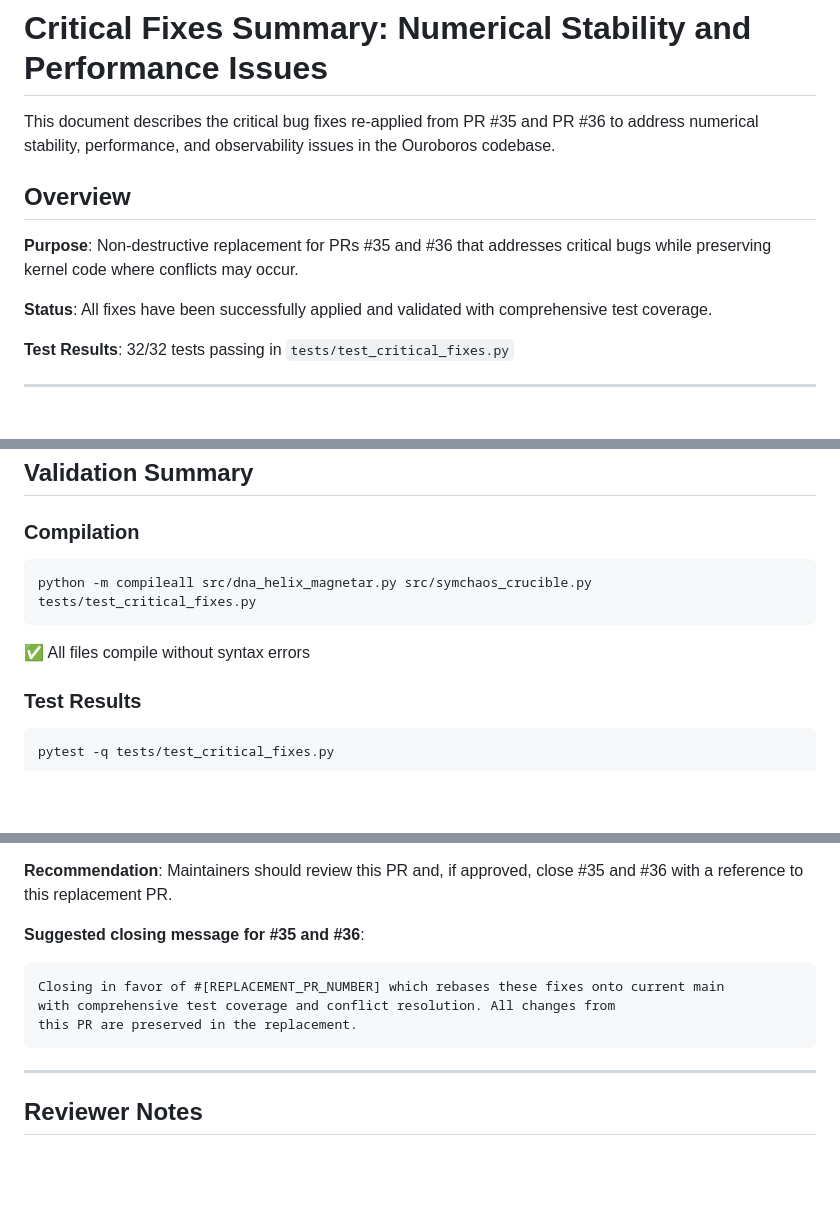
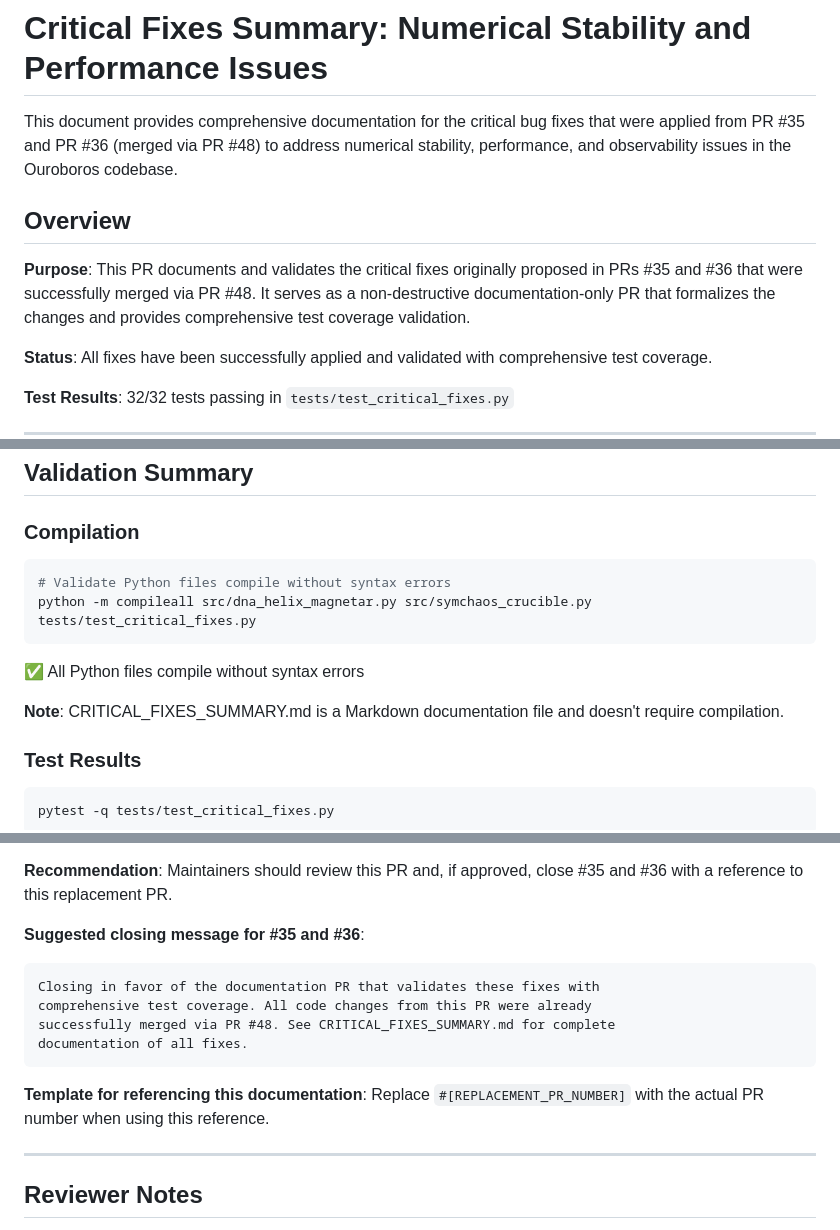
Before and after one commit to ryansctt1994-sudo/Ouroboros, a Markdown page: CRITICAL_FIXES_SUMMARY.md, 3 parts joined by grey strips. Drawn GitHub-style; blank space fills up the shorter version.

Commit message:
Refine documentation clarity in CRITICAL_FIXES_SUMMARY.md
Co-authored-by: janschulzik-cmyk <243705586+janschulzik-cmyk@users.noreply.github.com>

````diff
--- a/CRITICAL_FIXES_SUMMARY.md
+++ b/CRITICAL_FIXES_SUMMARY.md
@@ -1,10 +1,10 @@
 # Critical Fixes Summary: Numerical Stability and Performance Issues
 
-This document describes the critical bug fixes re-applied from PR #35 and PR #36 to address numerical stability, performance, and observability issues in the Ouroboros codebase.
+This document provides comprehensive documentation for the critical bug fixes that were applied from PR #35 and PR #36 (merged via PR #48) to address numerical stability, performance, and observability issues in the Ouroboros codebase.
 
 ## Overview
 
-**Purpose**: Non-destructive replacement for PRs #35 and #36 that addresses critical bugs while preserving kernel code where conflicts may occur.
+**Purpose**: This PR documents and validates the critical fixes originally proposed in PRs #35 and #36 that were successfully merged via PR #48. It serves as a non-destructive documentation-only PR that formalizes the changes and provides comprehensive test coverage validation.
 
 **Status**: All fixes have been successfully applied and validated with comprehensive test coverage.
 
@@ -329,9 +329,12 @@ def __exit__(self, exc_type, exc_val, exc_tb):
 
 ### Compilation
 ```bash
+# Validate Python files compile without syntax errors
 python -m compileall src/dna_helix_magnetar.py src/symchaos_crucible.py tests/test_critical_fixes.py
 ```
-✅ All files compile without syntax errors
+✅ All Python files compile without syntax errors
+
+**Note**: CRITICAL_FIXES_SUMMARY.md is a Markdown documentation file and doesn't require compilation.
 
 ### Test Results
 ```bash
@@ -414,10 +417,14 @@ Status: Addressed performance and observability issues
 
 **Suggested closing message for #35 and #36**:
 ```
-Closing in favor of #[REPLACEMENT_PR_NUMBER] which rebases these fixes onto current main
-with comprehensive test coverage and conflict resolution. All changes from
-this PR are preserved in the replacement.
+Closing in favor of the documentation PR that validates these fixes with
+comprehensive test coverage. All code changes from this PR were already
+successfully merged via PR #48. See CRITICAL_FIXES_SUMMARY.md for complete
+documentation of all fixes.
 ```
+
+**Template for referencing this documentation**:
+Replace `#[REPLACEMENT_PR_NUMBER]` with the actual PR number when using this reference.
 
 ---
 
````
